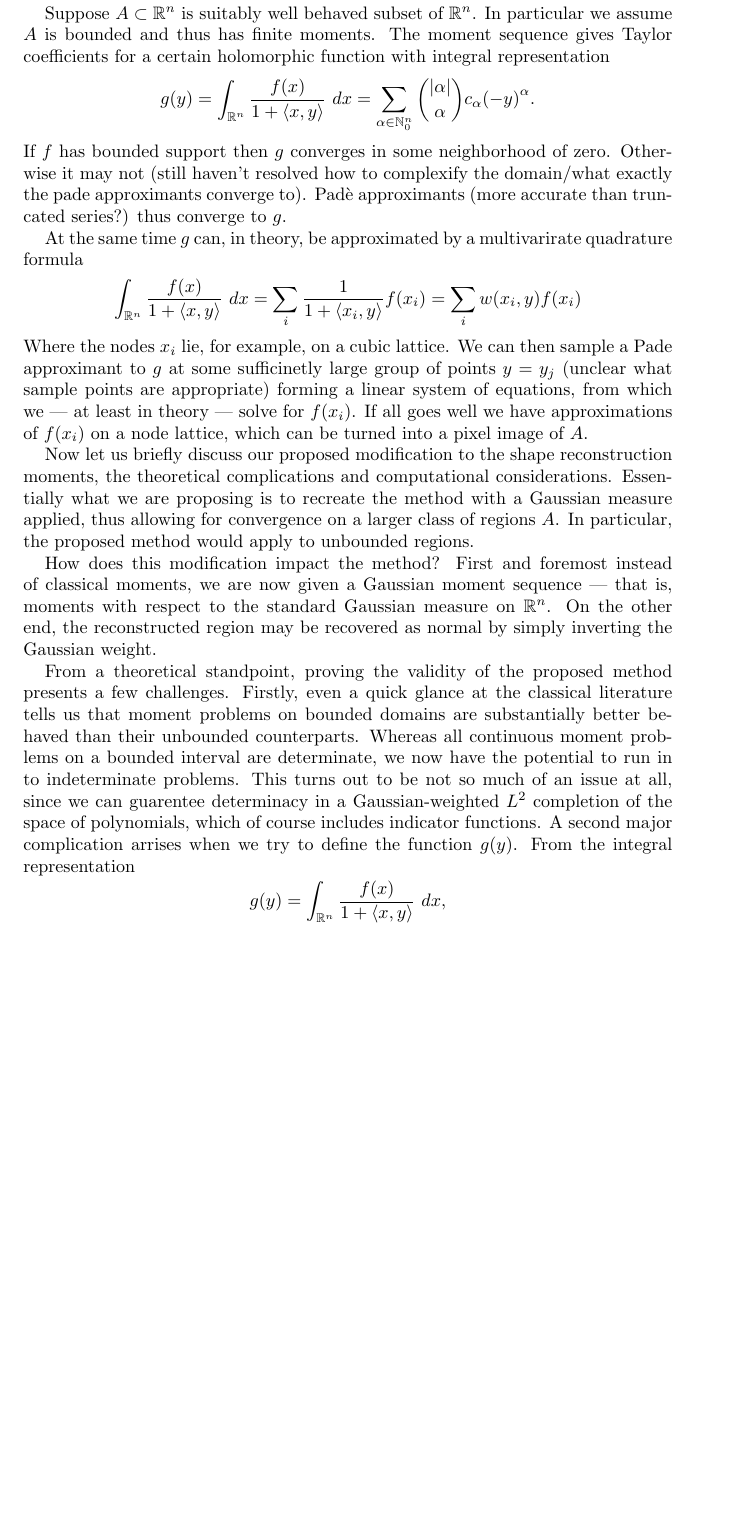
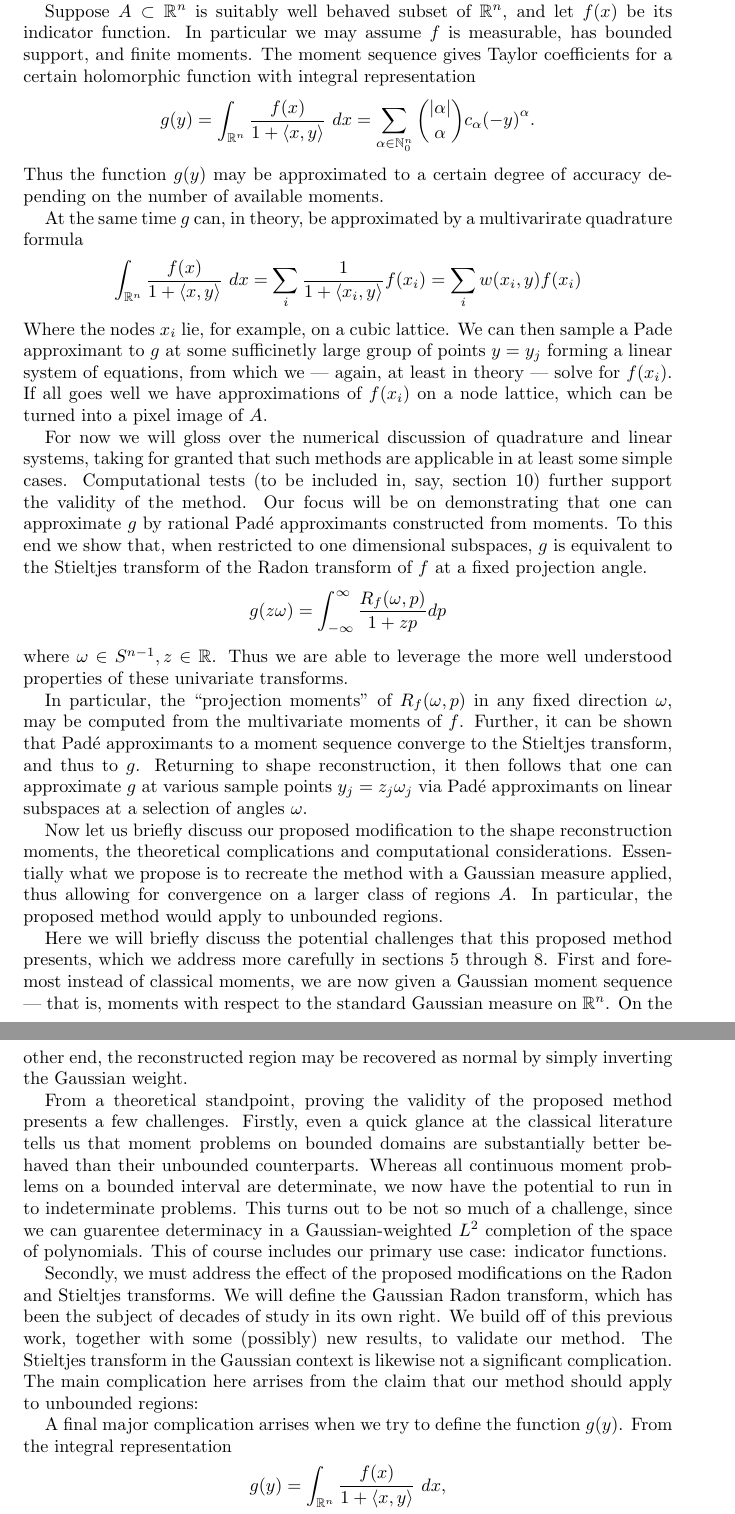
Before and after one commit to JasperTomanYih/shape-reconstruction, a LaTeX paper (main.tex): part of page 2 of 22 before the commit and two parts of pages 2 and 3 of 22 after it, the two joined at a grey line, cut so that both start at the same text, the shorter picture padded with empty space. Compiled offline with pdfLaTeX.

Commit message:
expanded intro to include RT and GRT

```diff
--- a/main.tex
+++ b/main.tex
@@ -137,14 +137,11 @@ Here is a sort of to-do list for whatever this document is:
 
 The shape reconstruction method: In a 2005 paper, Annie Cuyt et. al. \cite{Cuyt05} proposed a method for shape reconstruction from moments, via Pade approximants to a multidimensional integral transform. Given a set of multivariate moments of some region $A$ in $\RR^n$, the method produces a pixel image approximating $A$.
 
-Suppose $A \subset \RR^n$ is suitably well behaved subset of $\RR^n$. In particular we assume $A$ is bounded and thus has finite moments. The moment sequence gives Taylor coefficients for a certain holomorphic function with integral representation
-% \[
-%     g(z) = \int_{\RR^n} \frac{f(x)}{1 + z\langle x, \omega \rangle} ~dx
-% \]
+Suppose $A \subset \RR^n$ is suitably well behaved subset of $\RR^n$, and let $f(x)$ be its indicator function. In particular we may assume $f$ is measurable, has bounded support, and finite moments. The moment sequence gives Taylor coefficients for a certain holomorphic function with integral representation
 \begin{align*}
     g(y) = \int_{\RR^n} \frac{f(x)}{1 + \langle x, y\rangle} ~dx = \sum_{\alpha \in \NN_0^n} \binom{|\alpha|}{\alpha} c_\alpha {(-y)}^\alpha.
 \end{align*}
-If $f$ has bounded support then $g$ converges in some neighborhood of zero. Otherwise it may not (still haven't resolved how to complexify the domain/what exactly the pade approximants converge to). Pad\`e approximants (more accurate than truncated series?) thus converge to $g$.
+Thus the function $g(y)$ may be approximated to a certain degree of accuracy depending on the number of available moments.
 
 At the same time $g$ can, in theory, be approximated by a multivarirate quadrature formula
 \[
@@ -152,13 +149,25 @@ At the same time $g$ can, in theory, be approximated by a multivarirate quadratu
     = \sum_{i} \frac1{1+\langle x_i, y\rangle} f(x_i)
     = \sum_{i} w(x_i, y) f(x_i)
 \]
-Where the nodes $x_i$ lie, for example, on a cubic lattice. We can then sample a Pade approximant to $g$ at some sufficinetly large group of points $y = y_j$ (unclear what sample points are appropriate) forming a linear system of equations, from which we — at least in theory — solve for $f(x_i)$. If all goes well we have approximations of $f(x_i)$ on a node lattice, which can be turned into a pixel image of $A$.
+Where the nodes $x_i$ lie, for example, on a cubic lattice. We can then sample a Pade approximant to $g$ at some sufficinetly large group of points $y = y_j$ forming a linear system of equations, from which we — again, at least in theory — solve for $f(x_i)$. If all goes well we have approximations of $f(x_i)$ on a node lattice, which can be turned into a pixel image of $A$.
 
-Now let us briefly discuss our proposed modification to the shape reconstruction moments, the theoretical complications and computational considerations. Essentially what we are proposing is to recreate the method with a Gaussian measure applied, thus allowing for convergence on a larger class of regions $A$. In particular, the proposed method would apply to unbounded regions.
+For now we will gloss over the numerical discussion of quadrature and linear systems, taking for granted that such methods are applicable in at least some simple cases. Computational tests (to be included in, say, section 10) further support the validity of the method. Our focus will be on demonstrating that one can approximate $g$ by rational Pad\'e approximants constructed from moments. To this end we show that, when restricted to one dimensional subspaces, $g$ is equivalent to the Stieltjes transform of the Radon transform of $f$ at a fixed projection angle.
+\[
+    g(z\omega) = \int_{-\infty}^\infty \frac{R_f(\omega,p)}{1 + zp}dp
+\]
+where $\omega \in S^{n-1}, z\in \RR$. Thus we are able to leverage the more well understood properties of these univariate transforms.
 
-How does this modification impact the method? First and foremost instead of classical moments, we are now given a Gaussian moment sequence — that is, moments with respect to the standard Gaussian measure on $\RR^n$. On the other end, the reconstructed region may be recovered as normal by simply inverting the Gaussian weight.
+In particular, the ``projection moments'' of $R_f(\omega, p)$ in any fixed direction $\omega$, may be computed from the multivariate moments of $f$. Further, it can be shown that Pad\'e approximants to a moment sequence converge to the Stieltjes transform, and thus to $g$. Returning to shape reconstruction, it then follows that one can approximate $g$ at various sample points $y_j = z_j\omega_j$ via Pad\'e approximants on linear subspaces at a selection of angles $\omega$.
 
-From a theoretical standpoint, proving the validity of the proposed method presents a few challenges. Firstly, even a quick glance at the classical literature tells us that moment problems on bounded domains are substantially better behaved than their unbounded counterparts. Whereas all continuous moment problems on a bounded interval are determinate, we now have the potential to run in to indeterminate problems. This turns out to be not so much of an issue at all, since we can guarentee determinacy in a Gaussian-weighted $L^2$ completion of the space of polynomials, which of course includes indicator functions. A second major complication arrises when we try to define the function $g(y)$. From the integral representation
+Now let us briefly discuss our proposed modification to the shape reconstruction moments, the theoretical complications and computational considerations. Essentially what we propose is to recreate the method with a Gaussian measure applied, thus allowing for convergence on a larger class of regions $A$. In particular, the proposed method would apply to unbounded regions.
+
+Here we will briefly discuss the potential challenges that this proposed method presents, which we address more carefully in sections 5 through 8. First and foremost instead of classical moments, we are now given a Gaussian moment sequence — that is, moments with respect to the standard Gaussian measure on $\RR^n$. On the other end, the reconstructed region may be recovered as normal by simply inverting the Gaussian weight.
+
+From a theoretical standpoint, proving the validity of the proposed method presents a few challenges. Firstly, even a quick glance at the classical literature tells us that moment problems on bounded domains are substantially better behaved than their unbounded counterparts. Whereas all continuous moment problems on a bounded interval are determinate, we now have the potential to run in to indeterminate problems. This turns out to be not so much of a challenge, since we can guarentee determinacy in a Gaussian-weighted $L^2$ completion of the space of polynomials. This of course includes our primary use case: indicator functions.
+
+Secondly, we must address the effect of the proposed modifications on the Radon and Stieltjes transforms. We will define the Gaussian Radon transform, which has been the subject of decades of study in its own right. We build off of this previous work, together with some (possibly) new results, to validate our method. The Stieltjes transform in the Gaussian context is likewise not a significant complication. The main complication here arrises from the claim that our method should apply to unbounded regions:
+
+A final major complication arrises when we try to define the function $g(y)$. From the integral representation
 \[
     g(y) = \int_{\RR^n} \frac{f(x)}{1 + \langle x, y\rangle} ~dx,
 \]
```
Also changed, not shown: main.pdf, main.tex (2 more changed lines).
